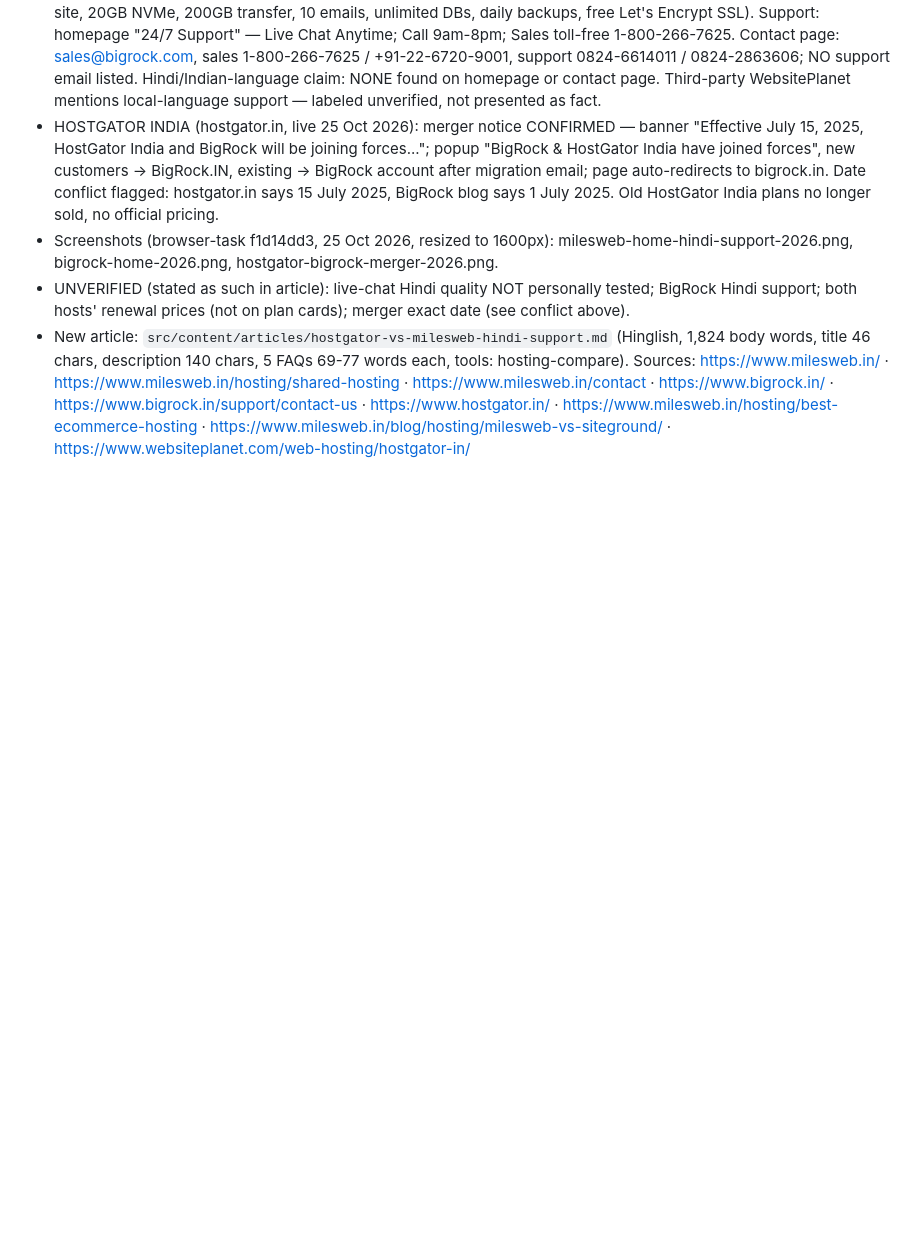
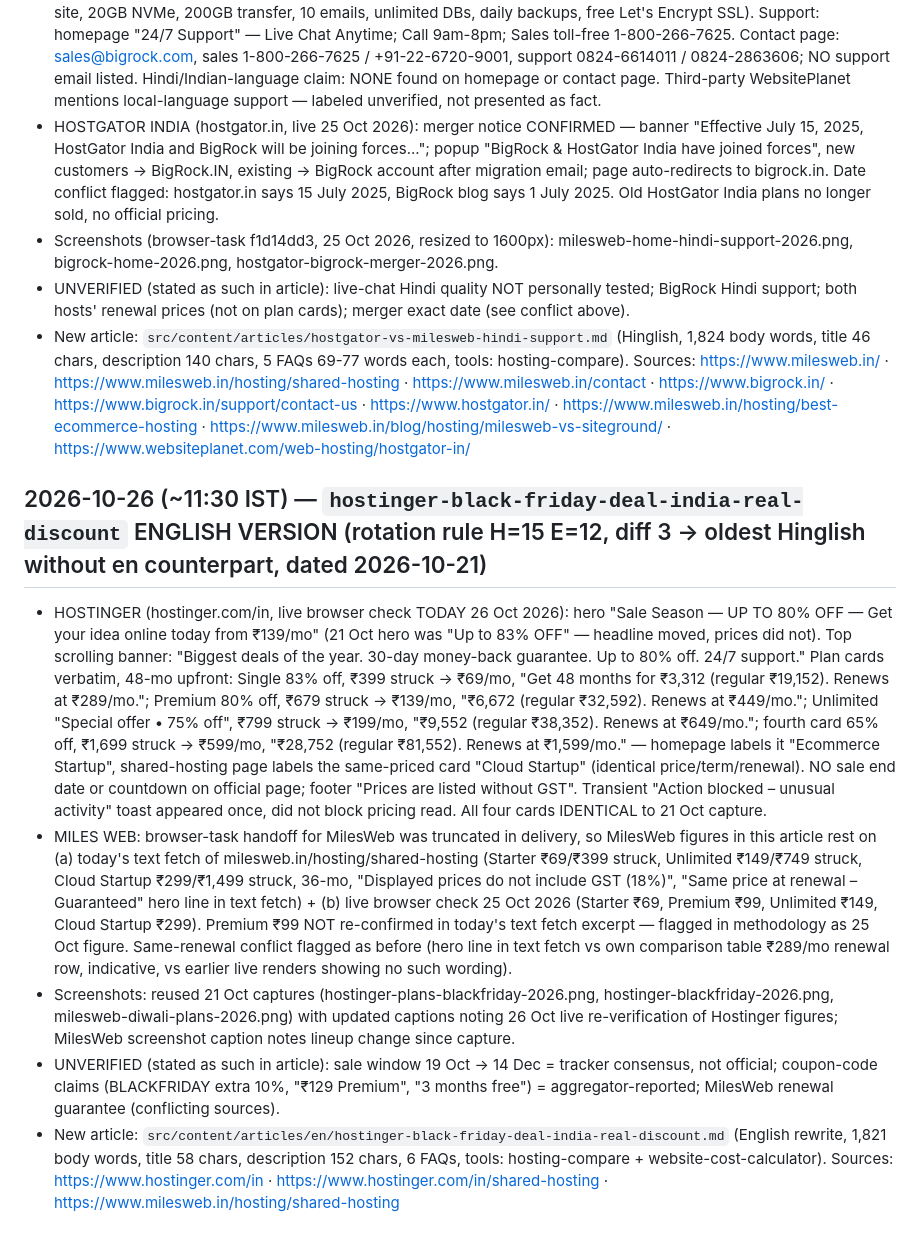
Before and after one commit to affiliatebharatofficial/affiliatebharat, a Markdown page: research/notes.md, the part around the change. Rendered like a GitHub page; blank space fills up the shorter version.

Commit message:
article: en/hostinger-black-friday-deal-india-real-discount

```diff
--- a/research/notes.md
+++ b/research/notes.md
@@ -988,3 +988,11 @@ Honesty constraints (unchanged): Flipkart Oct 28 = video-announced; Nov 8 end, S
 - UNVERIFIED (stated as such in article): live-chat Hindi quality NOT personally tested; BigRock Hindi support; both hosts' renewal prices (not on plan cards); merger exact date (see conflict above).
 - New article: `src/content/articles/hostgator-vs-milesweb-hindi-support.md` (Hinglish, 1,824 body words, title 46 chars, description 140 chars, 5 FAQs 69-77 words each, tools: hosting-compare).
 Sources: https://www.milesweb.in/ · https://www.milesweb.in/hosting/shared-hosting · https://www.milesweb.in/contact · https://www.bigrock.in/ · https://www.bigrock.in/support/contact-us · https://www.hostgator.in/ · https://www.milesweb.in/hosting/best-ecommerce-hosting · https://www.milesweb.in/blog/hosting/milesweb-vs-siteground/ · https://www.websiteplanet.com/web-hosting/hostgator-in/
+
+## 2026-10-26 (~11:30 IST) — `hostinger-black-friday-deal-india-real-discount` ENGLISH VERSION (rotation rule H=15 E=12, diff 3 → oldest Hinglish without en counterpart, dated 2026-10-21)
+- HOSTINGER (hostinger.com/in, live browser check TODAY 26 Oct 2026): hero "Sale Season — UP TO 80% OFF — Get your idea online today from ₹139/mo" (21 Oct hero was "Up to 83% OFF" — headline moved, prices did not). Top scrolling banner: "Biggest deals of the year. 30-day money-back guarantee. Up to 80% off. 24/7 support." Plan cards verbatim, 48-mo upfront: Single 83% off, ₹399 struck → ₹69/mo, "Get 48 months for ₹3,312 (regular ₹19,152). Renews at ₹289/mo."; Premium 80% off, ₹679 struck → ₹139/mo, "₹6,672 (regular ₹32,592). Renews at ₹449/mo."; Unlimited "Special offer • 75% off", ₹799 struck → ₹199/mo, "₹9,552 (regular ₹38,352). Renews at ₹649/mo."; fourth card 65% off, ₹1,699 struck → ₹599/mo, "₹28,752 (regular ₹81,552). Renews at ₹1,599/mo." — homepage labels it "Ecommerce Startup", shared-hosting page labels the same-priced card "Cloud Startup" (identical price/term/renewal). NO sale end date or countdown on official page; footer "Prices are listed without GST". Transient "Action blocked – unusual activity" toast appeared once, did not block pricing read. All four cards IDENTICAL to 21 Oct capture.
+- MILES WEB: browser-task handoff for MilesWeb was truncated in delivery, so MilesWeb figures in this article rest on (a) today's text fetch of milesweb.in/hosting/shared-hosting (Starter ₹69/₹399 struck, Unlimited ₹149/₹749 struck, Cloud Startup ₹299/₹1,499 struck, 36-mo, "Displayed prices do not include GST (18%)", "Same price at renewal – Guaranteed" hero line in text fetch) + (b) live browser check 25 Oct 2026 (Starter ₹69, Premium ₹99, Unlimited ₹149, Cloud Startup ₹299). Premium ₹99 NOT re-confirmed in today's text fetch excerpt — flagged in methodology as 25 Oct figure. Same-renewal conflict flagged as before (hero line in text fetch vs own comparison table ₹289/mo renewal row, indicative, vs earlier live renders showing no such wording).
+- Screenshots: reused 21 Oct captures (hostinger-plans-blackfriday-2026.png, hostinger-blackfriday-2026.png, milesweb-diwali-plans-2026.png) with updated captions noting 26 Oct live re-verification of Hostinger figures; MilesWeb screenshot caption notes lineup change since capture.
+- UNVERIFIED (stated as such in article): sale window 19 Oct → 14 Dec = tracker consensus, not official; coupon-code claims (BLACKFRIDAY extra 10%, "₹129 Premium", "3 months free") = aggregator-reported; MilesWeb renewal guarantee (conflicting sources).
+- New article: `src/content/articles/en/hostinger-black-friday-deal-india-real-discount.md` (English rewrite, 1,821 body words, title 58 chars, description 152 chars, 6 FAQs, tools: hosting-compare + website-cost-calculator).
+Sources: https://www.hostinger.com/in · https://www.hostinger.com/in/shared-hosting · https://www.milesweb.in/hosting/shared-hosting
```
Also changed, not shown: content-calendar.md (+1 -0 lines), 1 other file.
